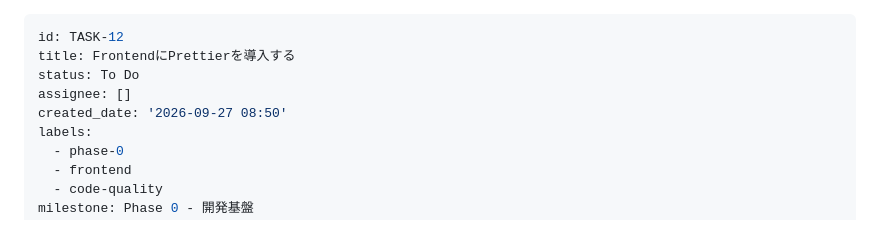
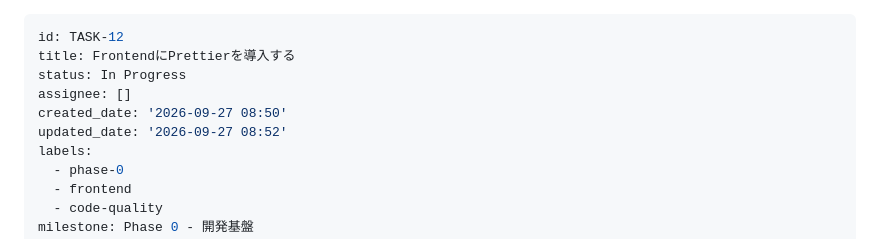
Before and after one commit to rysk1013/engineer-skill-management-app, a Markdown page: backlog/tasks/task-12 - FrontendにPrettierを導入する.md, the part around the change. GitHub-like rendering.

Commit message:
chore(backlog): start TASK-12

```diff
--- a/backlog/tasks/task-12 - FrontendにPrettierを導入する.md
+++ b/backlog/tasks/task-12 - FrontendにPrettierを導入する.md
@@ -1,9 +1,10 @@
 ---
 id: TASK-12
 title: FrontendにPrettierを導入する
-status: To Do
+status: In Progress
 assignee: []
 created_date: '2026-09-27 08:50'
+updated_date: '2026-09-27 08:52'
 labels:
   - phase-0
   - frontend
```
